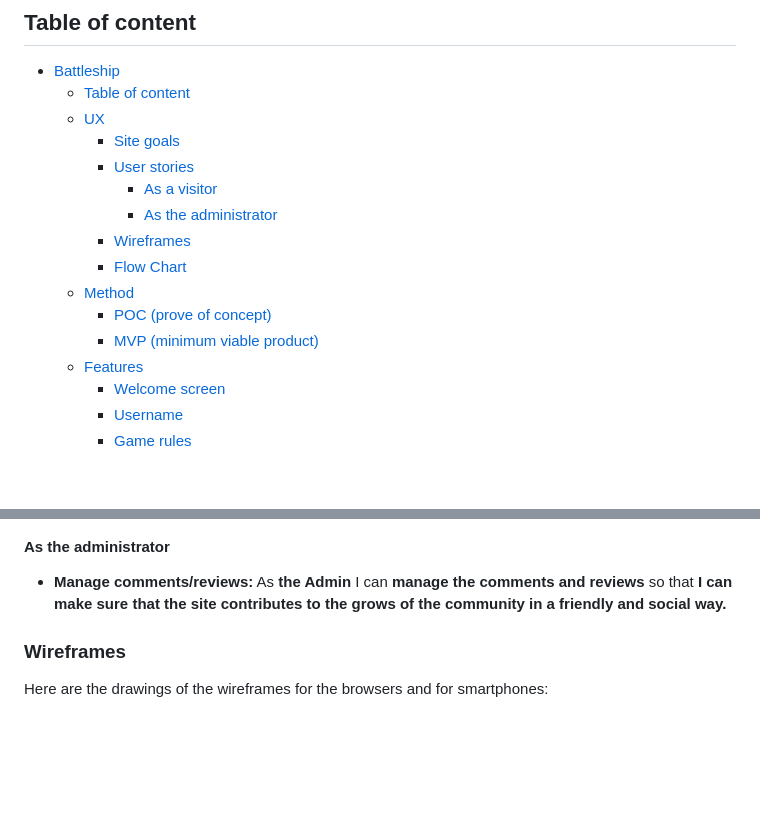
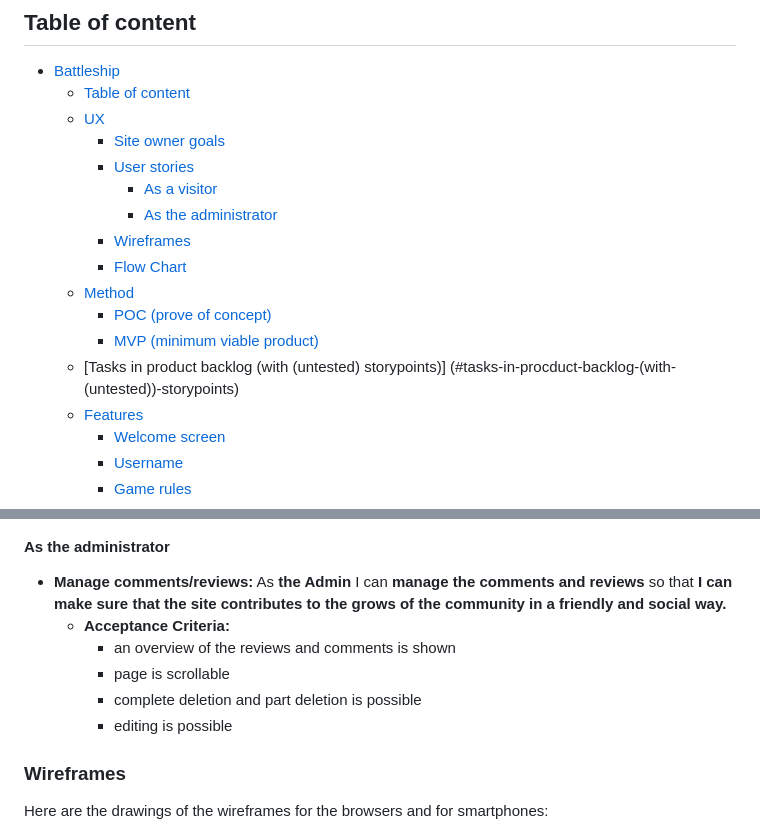
Before and after one commit to RenaSchott/Project4-BoardGameReview, a Markdown page: README.md, 2 parts joined by grey strips. Drawn GitHub-style; blank space fills up the shorter version.

```diff
--- a/README.md
+++ b/README.md
@@ -10,7 +10,7 @@ View the live project here: <>
 - [Battleship](#battleship)
   - [Table of content](#table-of-content)
   - [UX](#ux)
-    - [Site goals](#site-goals)
+    - [Site owner goals](#site-owner-goals)
     - [User stories](#user-stories)
       - [As a visitor](#as-a-visitor)
       - [As the administrator](#as-the-administrator)
@@ -19,6 +19,7 @@ View the live project here: <>
   - [Method](#method)
     - [POC (prove of concept)](#poc-(prove-of-concept))
     - [MVP (minimum viable product)](#mvp-(minimum-viable-product))
+  - [Tasks in product backlog (with (untested) storypoints)] (#tasks-in-procduct-backlog-(with-(untested))-storypoints)
   - [Features](#features)
     - [Welcome screen](#welcome-screen)
     - [Username](#username)
@@ -69,6 +111,11 @@ Therefore I set my website owner goals as followed:
 #### As the administrator
 
 - **Manage comments/reviews:** As **the Admin** I can **manage the comments and reviews** so that **I can make sure that the site contributes to the grows of the community in a friendly and social way.**
+  - **Acceptance Criteria:**
+    - an overview of the reviews and comments is shown
+    - page is scrollable
+    - complete deletion and part deletion is possible
+    - editing is possible
 
 ### Wireframes
 
```
Also changed, not shown: other parts of README.md (+41 -0 lines).
